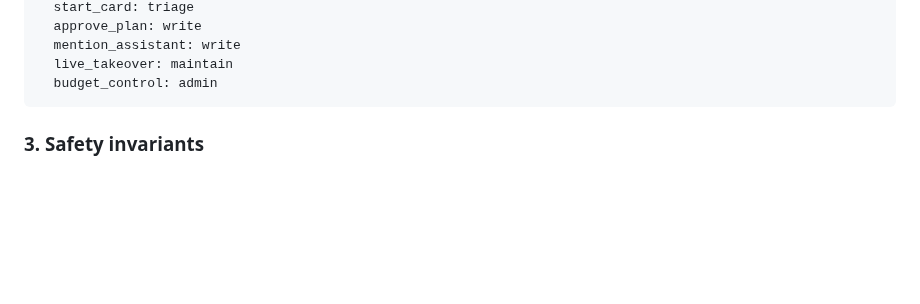
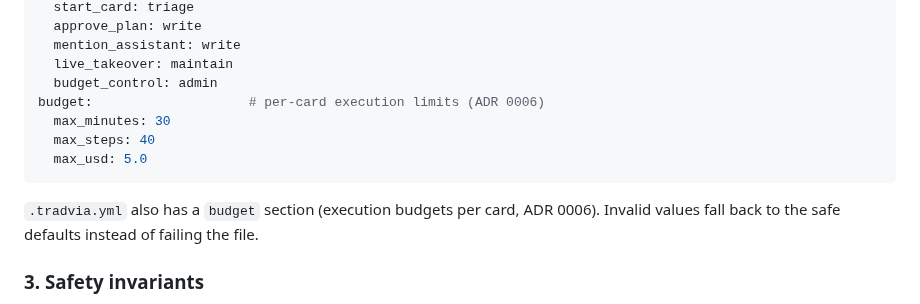
Before and after one commit to Tradvia/tradvia, a Markdown page: docs/adr/0004-access-follows-project-configurable-interactions.md, the part around the change. Rendered like a GitHub page; blank space fills up the shorter version.

````diff
--- a/docs/adr/0004-access-follows-project-configurable-interactions.md
+++ b/docs/adr/0004-access-follows-project-configurable-interactions.md
@@ -56,7 +56,14 @@ interactions:
   mention_assistant: write
   live_takeover: maintain
   budget_control: admin
+budget:                    # per-card execution limits (ADR 0006)
+  max_minutes: 30
+  max_steps: 40
+  max_usd: 5.0
 ```
+
+`.tradvia.yml` also has a `budget` section (execution budgets per card, ADR 0006).
+Invalid values fall back to the safe defaults instead of failing the file.
 
 ### 3. Safety invariants
 
````
